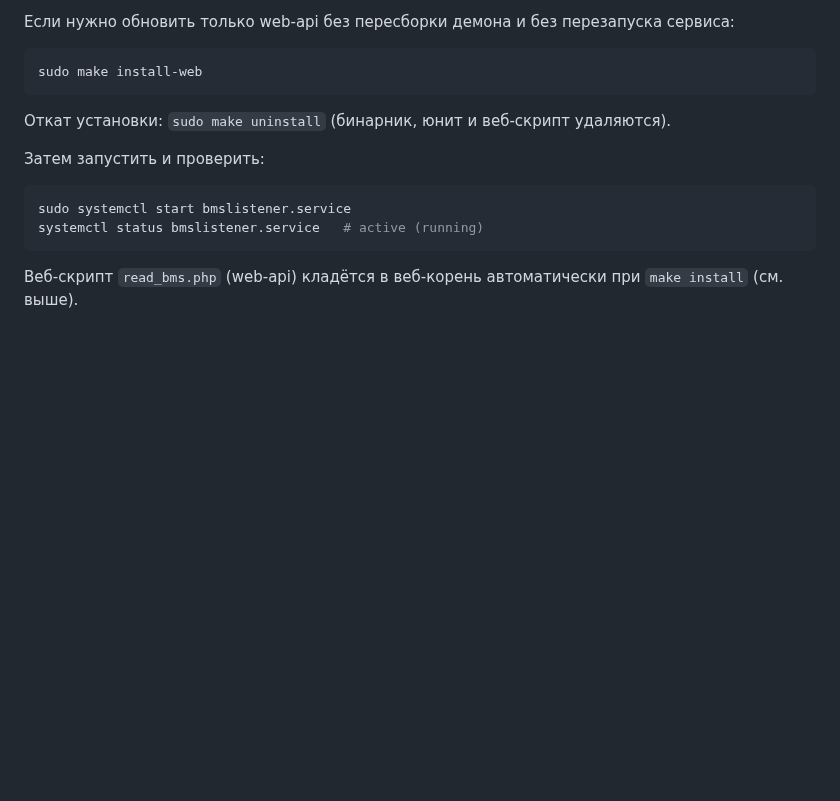
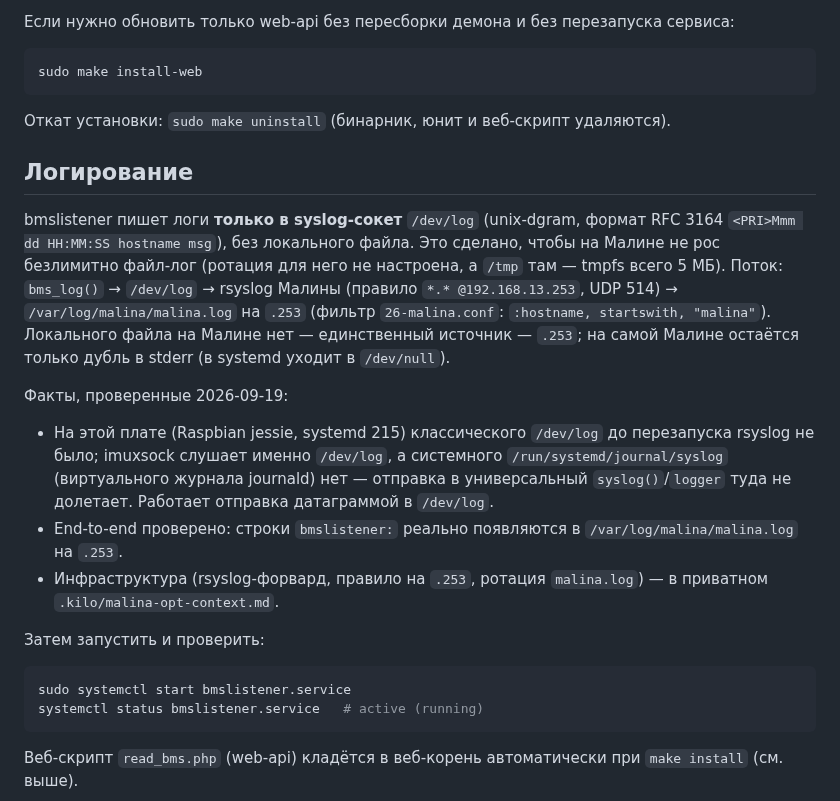
Before and after one commit to galiy/sunReceiver, a Markdown page: docs/modules/bms-listener.md, the part around the change. Drawn GitHub-style; blank space fills up the shorter version.

Commit message:
Документация: bmslistener логирует в syslog /dev/log -> .253 (без локального файла); AGREEMENT по логам демонов Малины

````diff
--- a/docs/modules/bms-listener.md
+++ b/docs/modules/bms-listener.md
@@ -60,6 +60,28 @@ sudo make install-web
 
 Откат установки: `sudo make uninstall` (бинарник, юнит и веб-скрипт удаляются).
 
+## Логирование
+
+bmslistener пишет логи **только в syslog-сокет** `/dev/log` (unix-dgram, формат
+RFC 3164 `<PRI>Mmm dd HH:MM:SS hostname msg`), без локального файла. Это сделано,
+чтобы на Малине не рос безлимитно файл-лог (ротация для него не настроена, а
+`/tmp` там — tmpfs всего 5 МБ). Поток: `bms_log()` → `/dev/log` → rsyslog Малины
+(правило `*.* @192.168.13.253`, UDP 514) → `/var/log/malina/malina.log` на `.253`
+(фильтр `26-malina.conf`: `:hostname, startswith, "malina"`). Локального файла на
+Малине нет — единственный источник — `.253`; на самой Малине остаётся только
+дубль в stderr (в systemd уходит в `/dev/null`).
+
+Факты, проверенные 2026-09-19:
+- На этой плате (Raspbian jessie, systemd 215) классического `/dev/log` до
+  перезапуска rsyslog не было; imuxsock слушает именно `/dev/log`, а системного
+  `/run/systemd/journal/syslog` (виртуального журнала journald) нет — отправка в
+  универсальный `syslog()`/`logger` туда не долетает. Работает отправка датаграммой
+  в `/dev/log`.
+- End-to-end проверено: строки `bmslistener:` реально появляются в
+  `/var/log/malina/malina.log` на `.253`.
+- Инфраструктура (rsyslog-форвард, правило на `.253`, ротация `malina.log`) —
+  в приватном `.kilo/malina-opt-context.md`.
+
 Затем запустить и проверить:
 
 ```sh
````
Also changed, not shown: docs/antbms-worklog.md (+7 -4 lines).
